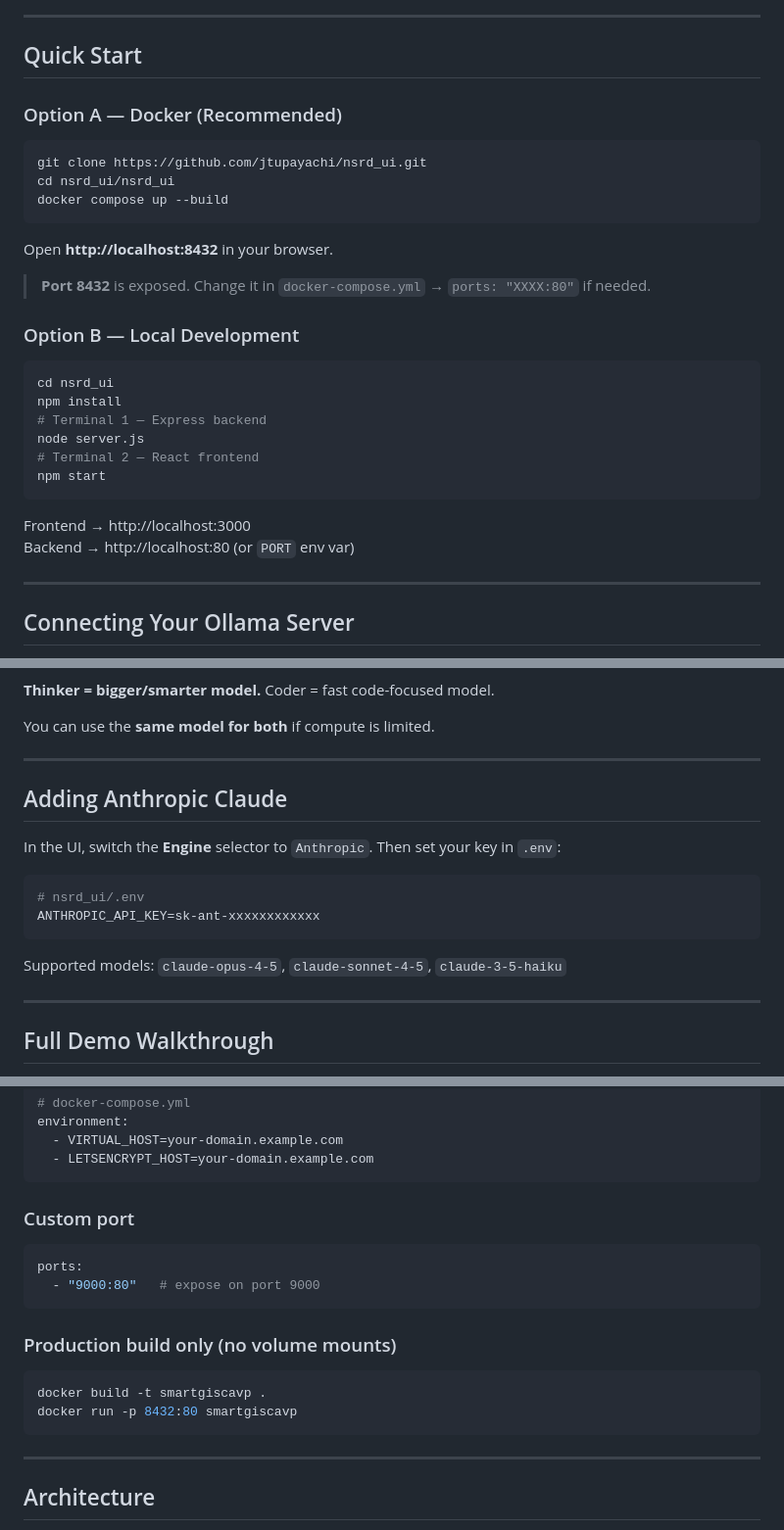
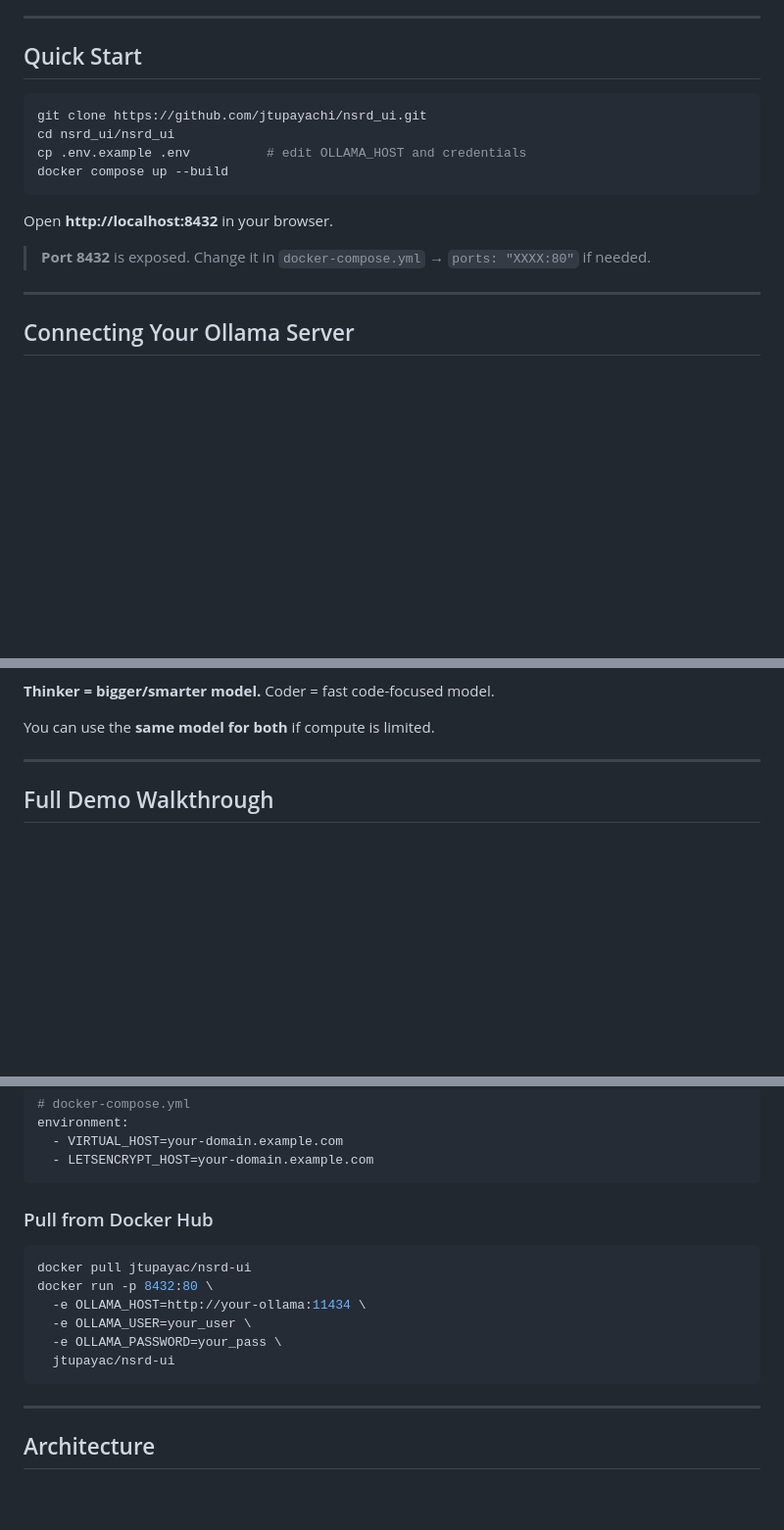
Before and after one commit to jtupayachi/nsrd_ui, a Markdown page: README.md, 3 parts joined by grey strips. Shown at 98% size. Drawn GitHub-style; blank space fills up the shorter version.

Commit message:
docs: simplify README — docker-only quickstart, remove Anthropic/local-dev/custom-port sections, clean up footer

````diff
--- a/README.md
+++ b/README.md
@@ -50,31 +50,16 @@ Page types supported:
 
 ## Quick Start
 
-### Option A — Docker (Recommended)
-
 ```bash
 git clone https://github.com/jtupayachi/nsrd_ui.git
 cd nsrd_ui/nsrd_ui
+cp .env.example .env          # edit OLLAMA_HOST and credentials
 docker compose up --build
 ```
 
 Open **http://localhost:8432** in your browser.
 
 > **Port 8432** is exposed. Change it in `docker-compose.yml` → `ports: "XXXX:80"` if needed.
-
-### Option B — Local Development
-
-```bash
-cd nsrd_ui
-npm install
-# Terminal 1 — Express backend
-node server.js
-# Terminal 2 — React frontend
-npm start
-```
-
-Frontend → http://localhost:3000
-Backend  → http://localhost:80 (or `PORT` env var)
 
 ---
 
@@ -117,18 +102,6 @@ You can use the **same model for both** if compute is limited.
 
 ---
 
-## Adding Anthropic Claude
-
-In the UI, switch the **Engine** selector to `Anthropic`. Then set your key in `.env`:
-
-```bash
-# nsrd_ui/.env
-ANTHROPIC_API_KEY=sk-ant-xxxxxxxxxxxx
-```
-
-Supported models: `claude-opus-4-5`, `claude-sonnet-4-5`, `claude-3-5-haiku`
-
----
 
 ## Full Demo Walkthrough
 
@@ -214,18 +187,15 @@ environment:
   - LETSENCRYPT_HOST=your-domain.example.com
 ```
 
-### Custom port
-
-```yaml
-ports:
-  - "9000:80"   # expose on port 9000
-```
-
-### Production build only (no volume mounts)
+### Pull from Docker Hub
 
 ```bash
-docker build -t smartgiscavp .
-docker run -p 8432:80 smartgiscavp
+docker pull jtupayac/nsrd-ui
+docker run -p 8432:80 \
+  -e OLLAMA_HOST=http://your-ollama:11434 \
+  -e OLLAMA_USER=your_user \
+  -e OLLAMA_PASSWORD=your_pass \
+  jtupayac/nsrd-ui
 ```
 
 ---
````
Also changed, not shown: other parts of README.md (+0 -8 lines).
